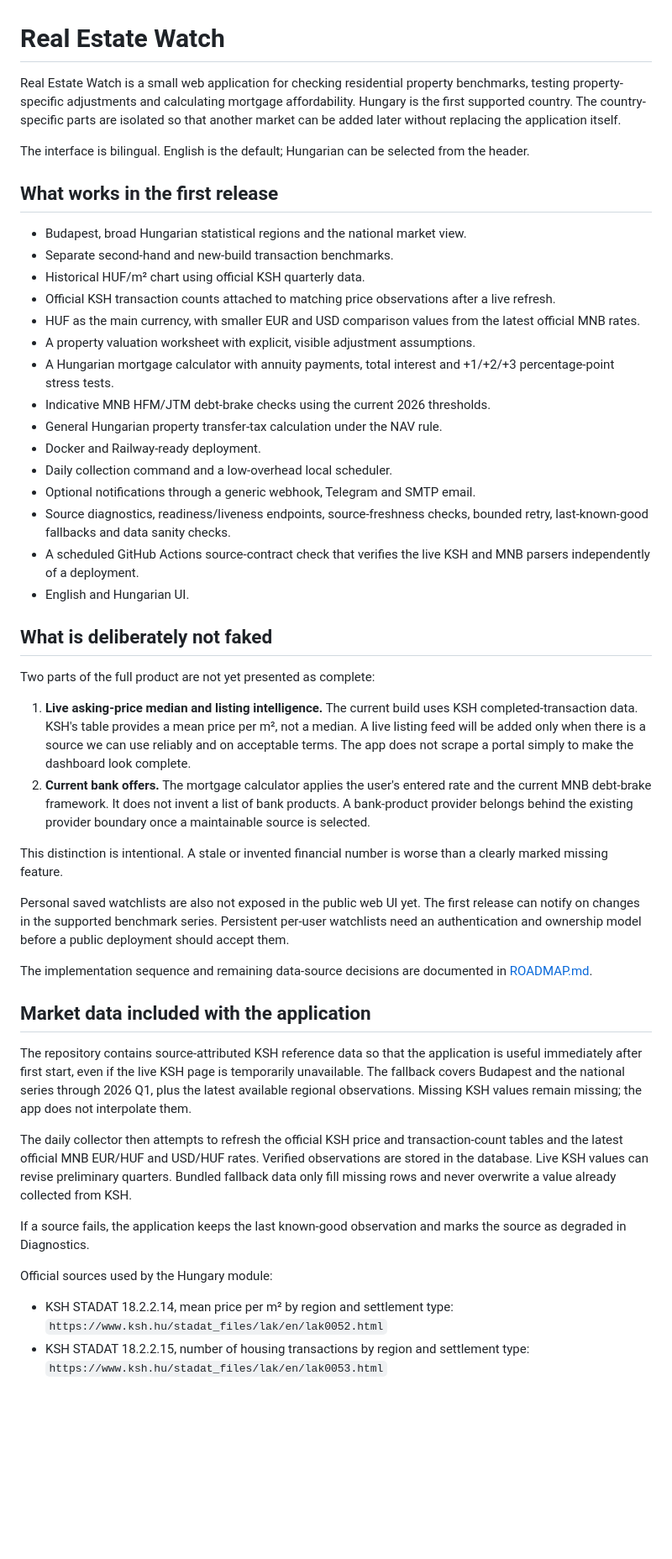
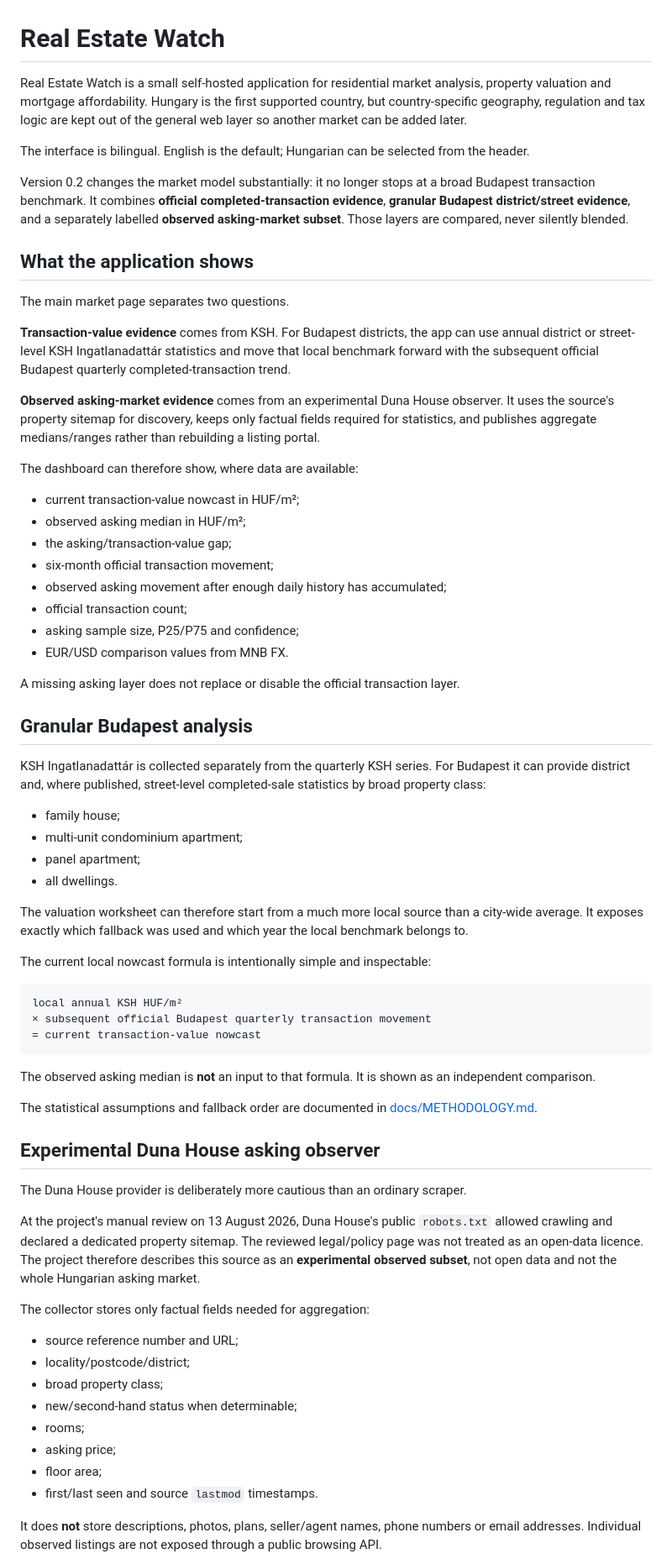
Before and after one commit to ArrowSK/real-estate-watch, a Markdown page: README.md, the part around one of its changes. Shown at 84% size. Drawn GitHub-style; blank space fills up the shorter version.

Commit message:
Rewrite README for the 0.2 evidence-led market build

````diff
--- a/README.md
+++ b/README.md
@@ -1,49 +1,71 @@
 # Real Estate Watch
 
-Real Estate Watch is a small web application for checking residential property benchmarks, testing property-specific adjustments and calculating mortgage affordability. Hungary is the first supported country. The country-specific parts are isolated so that another market can be added later without replacing the application itself.
+Real Estate Watch is a small self-hosted application for residential market analysis, property valuation and mortgage affordability. Hungary is the first supported country, but country-specific geography, regulation and tax logic are kept out of the general web layer so another market can be added later.
 
 The interface is bilingual. English is the default; Hungarian can be selected from the header.
 
-## What works in the first release
+Version 0.2 changes the market model substantially: it no longer stops at a broad Budapest transaction benchmark. It combines **official completed-transaction evidence**, **granular Budapest district/street evidence**, and a separately labelled **observed asking-market subset**. Those layers are compared, never silently blended.
 
-- Budapest, broad Hungarian statistical regions and the national market view.
-- Separate second-hand and new-build transaction benchmarks.
-- Historical HUF/m² chart using official KSH quarterly data.
-- Official KSH transaction counts attached to matching price observations after a live refresh.
-- HUF as the main currency, with smaller EUR and USD comparison values from the latest official MNB rates.
-- A property valuation worksheet with explicit, visible adjustment assumptions.
-- A Hungarian mortgage calculator with annuity payments, total interest and +1/+2/+3 percentage-point stress tests.
-- Indicative MNB HFM/JTM debt-brake checks using the current 2026 thresholds.
-- General Hungarian property transfer-tax calculation under the NAV rule.
-- Docker and Railway-ready deployment.
-- Daily collection command and a low-overhead local scheduler.
-- Optional notifications through a generic webhook, Telegram and SMTP email.
-- Source diagnostics, readiness/liveness endpoints, source-freshness checks, bounded retry, last-known-good fallbacks and data sanity checks.
-- A scheduled GitHub Actions source-contract check that verifies the live KSH and MNB parsers independently of a deployment.
-- English and Hungarian UI.
+## What the application shows
 
-## What is deliberately not faked
+The main market page separates two questions.
 
-Two parts of the full product are not yet presented as complete:
+**Transaction-value evidence** comes from KSH. For Budapest districts, the app can use annual district or street-level KSH Ingatlanadattár statistics and move that local benchmark forward with the subsequent official Budapest quarterly completed-transaction trend.
 
-1. **Live asking-price median and listing intelligence.** The current build uses KSH completed-transaction data. KSH's table provides a mean price per m², not a median. A live listing feed will be added only when there is a source we can use reliably and on acceptable terms. The app does not scrape a portal simply to make the dashboard look complete.
-2. **Current bank offers.** The mortgage calculator applies the user's entered rate and the current MNB debt-brake framework. It does not invent a list of bank products. A bank-product provider belongs behind the existing provider boundary once a maintainable source is selected.
+**Observed asking-market evidence** comes from an experimental Duna House observer. It uses the source's property sitemap for discovery, keeps only factual fields required for statistics, and publishes aggregate medians/ranges rather than rebuilding a listing portal.
 
-This distinction is intentional. A stale or invented financial number is worse than a clearly marked missing feature.
+The dashboard can therefore show, where data are available:
 
-Personal saved watchlists are also not exposed in the public web UI yet. The first release can notify on changes in the supported benchmark series. Persistent per-user watchlists need an authentication and ownership model before a public deployment should accept them.
+- current transaction-value nowcast in HUF/m²;
+- observed asking median in HUF/m²;
+- the asking/transaction-value gap;
+- six-month official transaction movement;
+- observed asking movement after enough daily history has accumulated;
+- official transaction count;
+- asking sample size, P25/P75 and confidence;
+- EUR/USD comparison values from MNB FX.
 
-The implementation sequence and remaining data-source decisions are documented in [ROADMAP.md](ROADMAP.md).
+A missing asking layer does not replace or disable the official transaction layer.
 
-## Market data included with the application
+## Granular Budapest analysis
 
-The repository contains source-attributed KSH reference data so that the application is useful immediately after first start, even if the live KSH page is temporarily unavailable. The fallback covers Budapest and the national series through 2026 Q1, plus the latest available regional observations. Missing KSH values remain missing; the app does not interpolate them.
+KSH Ingatlanadattár is collected separately from the quarterly KSH series. For Budapest it can provide district and, where published, street-level completed-sale statistics by broad property class:
 
-The daily collector then attempts to refresh the official KSH price and transaction-count tables and the latest official MNB EUR/HUF and USD/HUF rates. Verified observations are stored in the database. Live KSH values can revise preliminary quarters. Bundled fallback data only fill missing rows and never overwrite a value already collected from KSH.
+- family house;
+- multi-unit condominium apartment;
+- panel apartment;
+- all dwellings.
 
-If a source fails, the application keeps the last known-good observation and marks the source as degraded in Diagnostics.
+The valuation worksheet can therefore start from a much more local source than a city-wide average. It exposes exactly which fallback was used and which year the local benchmark belongs to.
 
-Official sources used by the Hungary module:
+The current local nowcast formula is intentionally simple and inspectable:
 
-- KSH STADAT 18.2.2.14, mean price per m² by region and settlement type: `https://www.ksh.hu/stadat_files/lak/en/lak0052.html`
-- KSH STADAT 18.2.2.15, number of housing transactions by region and settlement type: `https://www.ksh.hu/stadat_files/lak/en/lak0053.html`
+```text
+local annual KSH HUF/m²
+× subsequent official Budapest quarterly transaction movement
+= current transaction-value nowcast
+```
+
+The observed asking median is **not** an input to that formula. It is shown as an independent comparison.
+
+The statistical assumptions and fallback order are documented in [docs/METHODOLOGY.md](docs/METHODOLOGY.md).
+
+## Experimental Duna House asking observer
+
+The Duna House provider is deliberately more cautious than an ordinary scraper.
+
+At the project's manual review on 13 August 2026, Duna House's public `robots.txt` allowed crawling and declared a dedicated property sitemap. The reviewed legal/policy page was not treated as an open-data licence. The project therefore describes this source as an **experimental observed subset**, not open data and not the whole Hungarian asking market.
+
+The collector stores only factual fields needed for aggregation:
+
+- source reference number and URL;
+- locality/postcode/district;
+- broad property class;
+- new/second-hand status when determinable;
+- rooms;
+- asking price;
+- floor area;
+- first/last seen and source `lastmod` timestamps.
+
+It does **not** store descriptions, photos, plans, seller/agent names, phone numbers or email addresses. Individual observed listings are not exposed through a public browsing API.
+
````
Also changed, not shown: other parts of README.md (+188 -94 lines).
